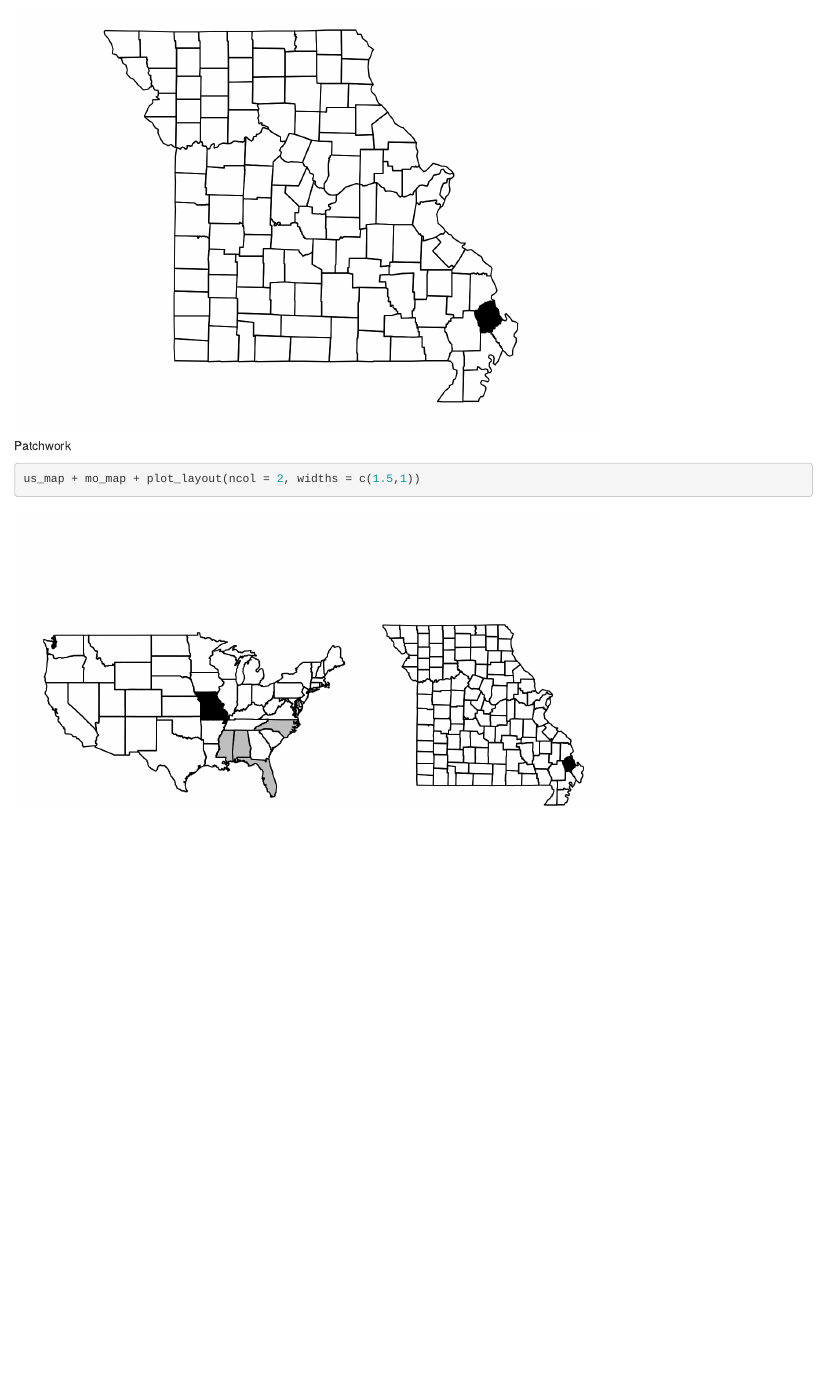
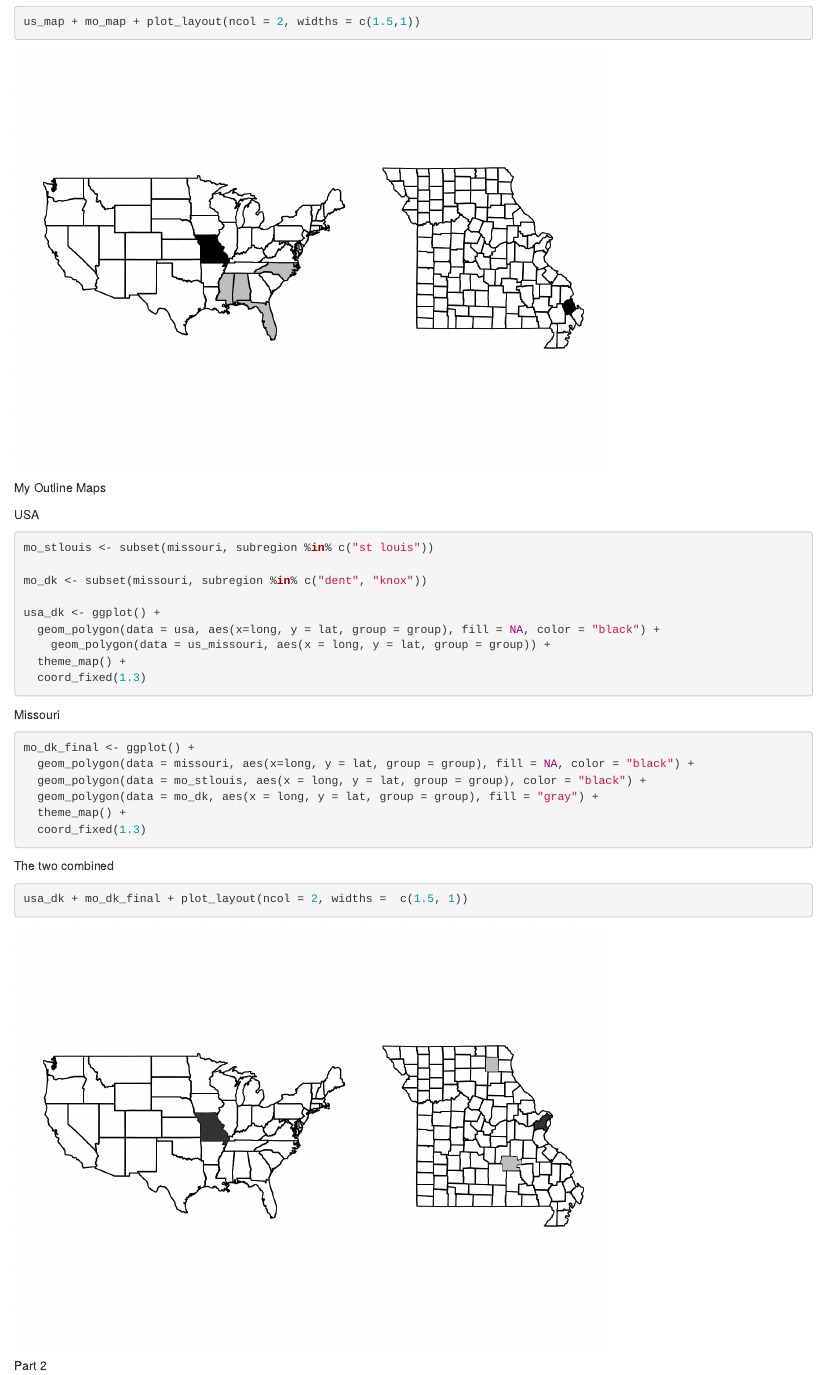
Before and after one commit to SEMO-GABD/kleinberg_donovan, an R Markdown document (hw10/Kleinberg_hw10.Rmd): the page in a window 1100 px wide, from 3030 px down before the commit and from 3550 px down after it, so that both start at the same text. Rendered offline with R 4.5, knitr and Pandoc, with nearby package versions.

Commit message:
Completed part 1.

````diff
--- a/hw10/Kleinberg_hw10.Rmd
+++ b/hw10/Kleinberg_hw10.Rmd
@@ -94,3 +94,40 @@ Patchwork
 ```{r}
 us_map + mo_map + plot_layout(ncol = 2, widths = c(1.5,1))
 ```
+
+My Outline Maps
+
+USA
+
+```{r}
+mo_stlouis <- subset(missouri, subregion %in% c("st louis"))
+
+mo_dk <- subset(missouri, subregion %in% c("dent", "knox"))
+
+usa_dk <- ggplot() +
+  geom_polygon(data = usa, aes(x=long, y = lat, group = group), fill = NA, color = "black") +
+    geom_polygon(data = us_missouri, aes(x = long, y = lat, group = group)) +
+  theme_map() +
+  coord_fixed(1.3)
+
+
+```
+
+Missouri
+
+```{r}
+mo_dk_final <- ggplot() +
+  geom_polygon(data = missouri, aes(x=long, y = lat, group = group), fill = NA, color = "black") +
+  geom_polygon(data = mo_stlouis, aes(x = long, y = lat, group = group), color = "black") +
+  geom_polygon(data = mo_dk, aes(x = long, y = lat, group = group), fill = "gray") +
+  theme_map() +
+  coord_fixed(1.3)
+```
+
+The two combined
+
+```{r}
+usa_dk + mo_dk_final + plot_layout(ncol = 2, widths =  c(1.5, 1))
+```
+
+Part 2
````
Also changed, not shown: hw10/Kleinberg_hw10.nb.html.
